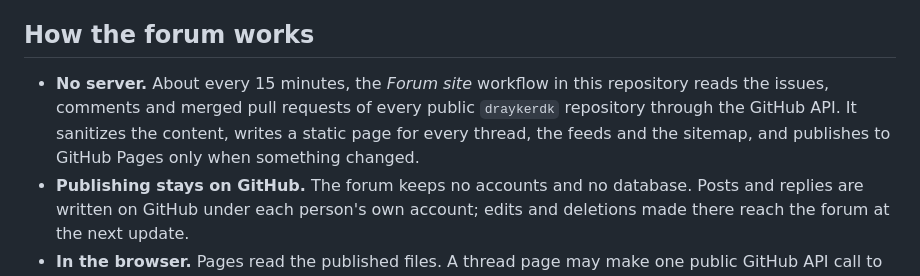
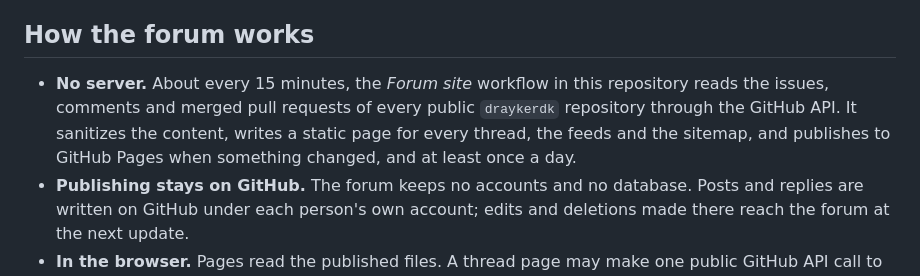
Before and after one commit to draykerdk/general-forum, a Markdown page: README.md, the part around the change. Rendered like a GitHub page.

Commit message:
Say when the forum republishes

```diff
--- a/README.md
+++ b/README.md
@@ -40,7 +40,7 @@ Issues small enough for one person to finish carry the `open-function` label acr
 
 ## How the forum works
 
-- **No server.** About every 15 minutes, the *Forum site* workflow in this repository reads the issues, comments and merged pull requests of every public `draykerdk` repository through the GitHub API. It sanitizes the content, writes a static page for every thread, the feeds and the sitemap, and publishes to GitHub Pages only when something changed.
+- **No server.** About every 15 minutes, the *Forum site* workflow in this repository reads the issues, comments and merged pull requests of every public `draykerdk` repository through the GitHub API. It sanitizes the content, writes a static page for every thread, the feeds and the sitemap, and publishes to GitHub Pages when something changed, and at least once a day.
 - **Publishing stays on GitHub.** The forum keeps no accounts and no database. Posts and replies are written on GitHub under each person's own account; edits and deletions made there reach the forum at the next update.
 - **In the browser.** Pages read the published files. A thread page may make one public GitHub API call to show replies posted since the last update, and a thread opened after the last update is read live from GitHub until its page is published.
 - **Public files.** `/data/forum.json` (threads, decisions and repositories), `/data/t/<repository>/<number>.json` (one thread with its replies), `/feed.xml` (new threads), `/decisions/feed.xml` (merged pull requests), `/sitemap.xml` and `/llms.txt`. The `.github` repository appears under the path name `dot-github`.
```
